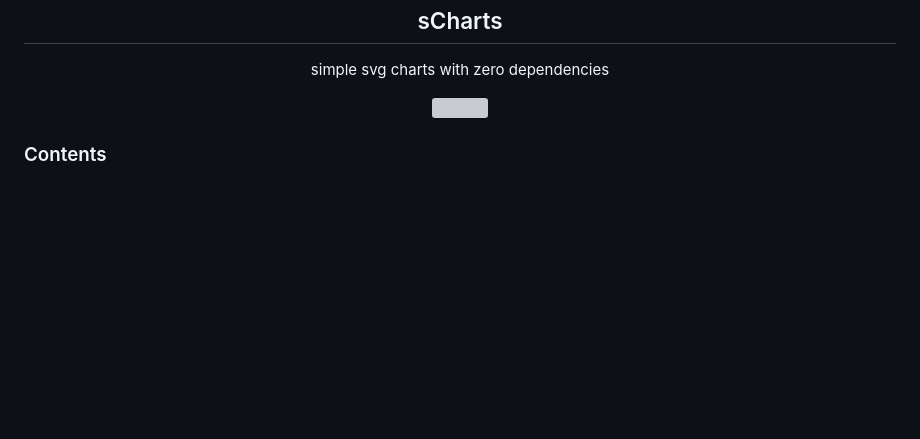
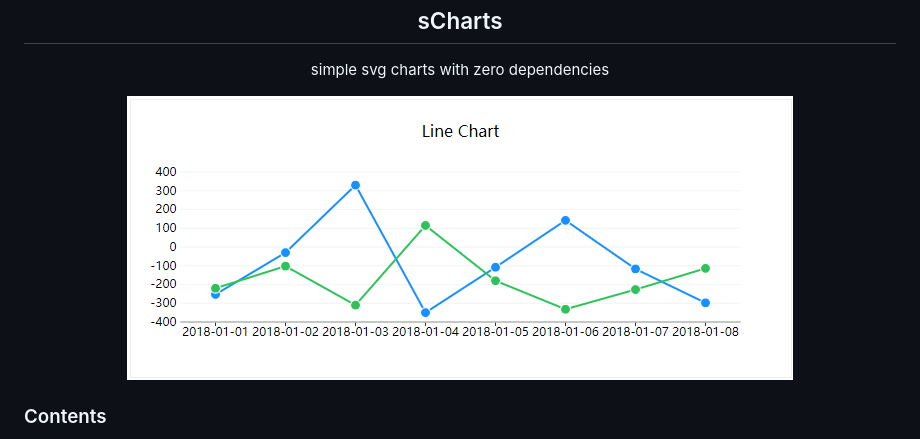
Before and after one commit to facejiong/sChart, a Markdown page: README.md, the part around the change. Rendered like a GitHub page; pictures changed too: docs/line.png (added); blank space fills up the shorter version; grey boxes are pictures that could not be loaded.

```diff
--- a/README.md
+++ b/README.md
@@ -7,7 +7,7 @@
 
 <p align="center">
   <a href="">
-    <img src="">
+    <img src="./docs/line.png">
   </a>
 </p>
 
```
Also changed, not shown: 3 other files.
